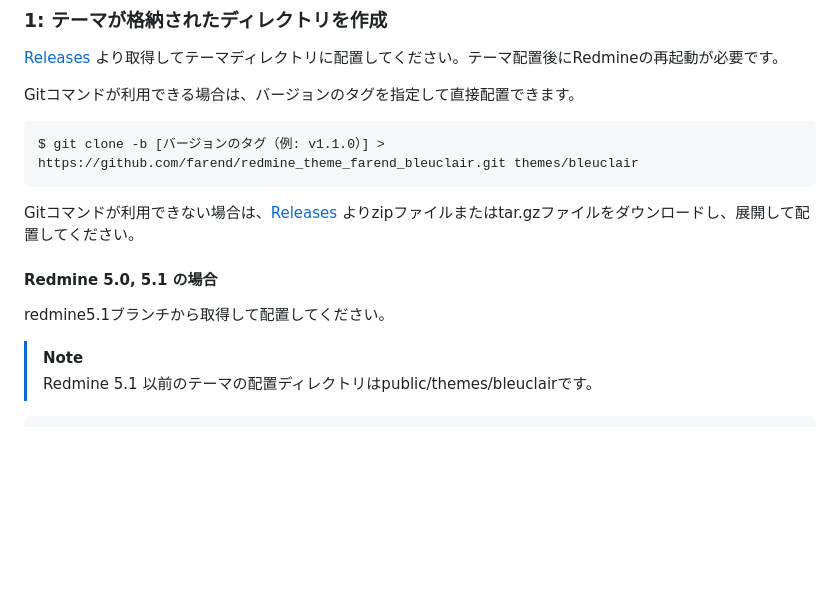
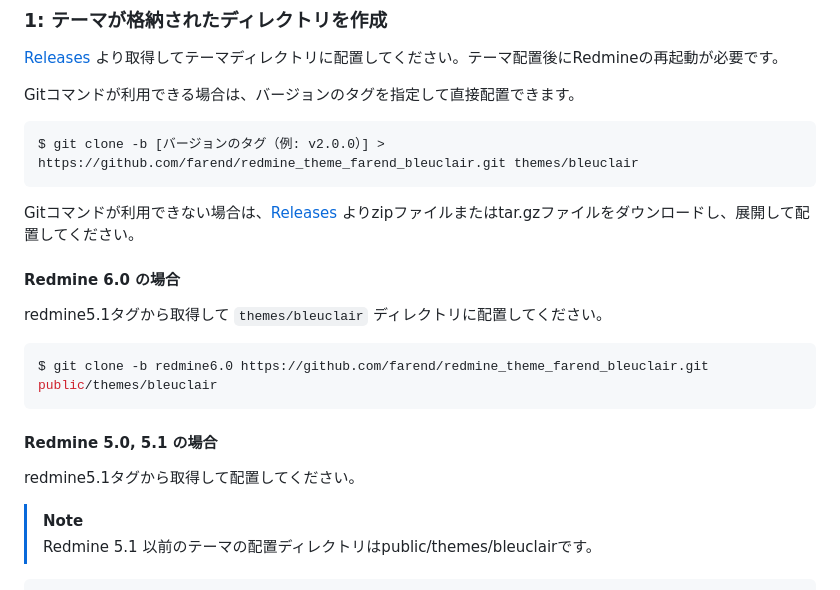
Before and after one commit to farend/redmine_theme_farend_bleuclair, a Markdown page: README.ja.md, the part around the change. GitHub-like rendering; blank space fills up the shorter version.

````diff
--- a/README.ja.md
+++ b/README.ja.md
@@ -33,14 +33,22 @@ Storybook([redmine-theme/storybook](https://github.com/redmine-theme/storybook))
 Gitコマンドが利用できる場合は、バージョンのタグを指定して直接配置できます。
 
 ```
-$ git clone -b [バージョンのタグ（例: v1.1.0）] > https://github.com/farend/redmine_theme_farend_bleuclair.git themes/bleuclair
+$ git clone -b [バージョンのタグ（例: v2.0.0）] > https://github.com/farend/redmine_theme_farend_bleuclair.git themes/bleuclair
 ```
 
 Gitコマンドが利用できない場合は、[Releases](https://github.com/farend/redmine_theme_farend_bleuclair/releases) よりzipファイルまたはtar.gzファイルをダウンロードし、展開して配置してください。
 
+#### Redmine 6.0 の場合
+
+redmine5.1タグから取得して `themes/bleuclair` ディレクトリに配置してください。
+
+```bash
+$ git clone -b redmine6.0 https://github.com/farend/redmine_theme_farend_bleuclair.git public/themes/bleuclair
+```
+
 #### Redmine 5.0, 5.1 の場合
 
-redmine5.1ブランチから取得して配置してください。
+redmine5.1タグから取得して配置してください。
 
 > [!Note]
 > Redmine 5.1 以前のテーマの配置ディレクトリはpublic/themes/bleuclairです。
````
Also changed, not shown: README.md (+10 -2 lines).
